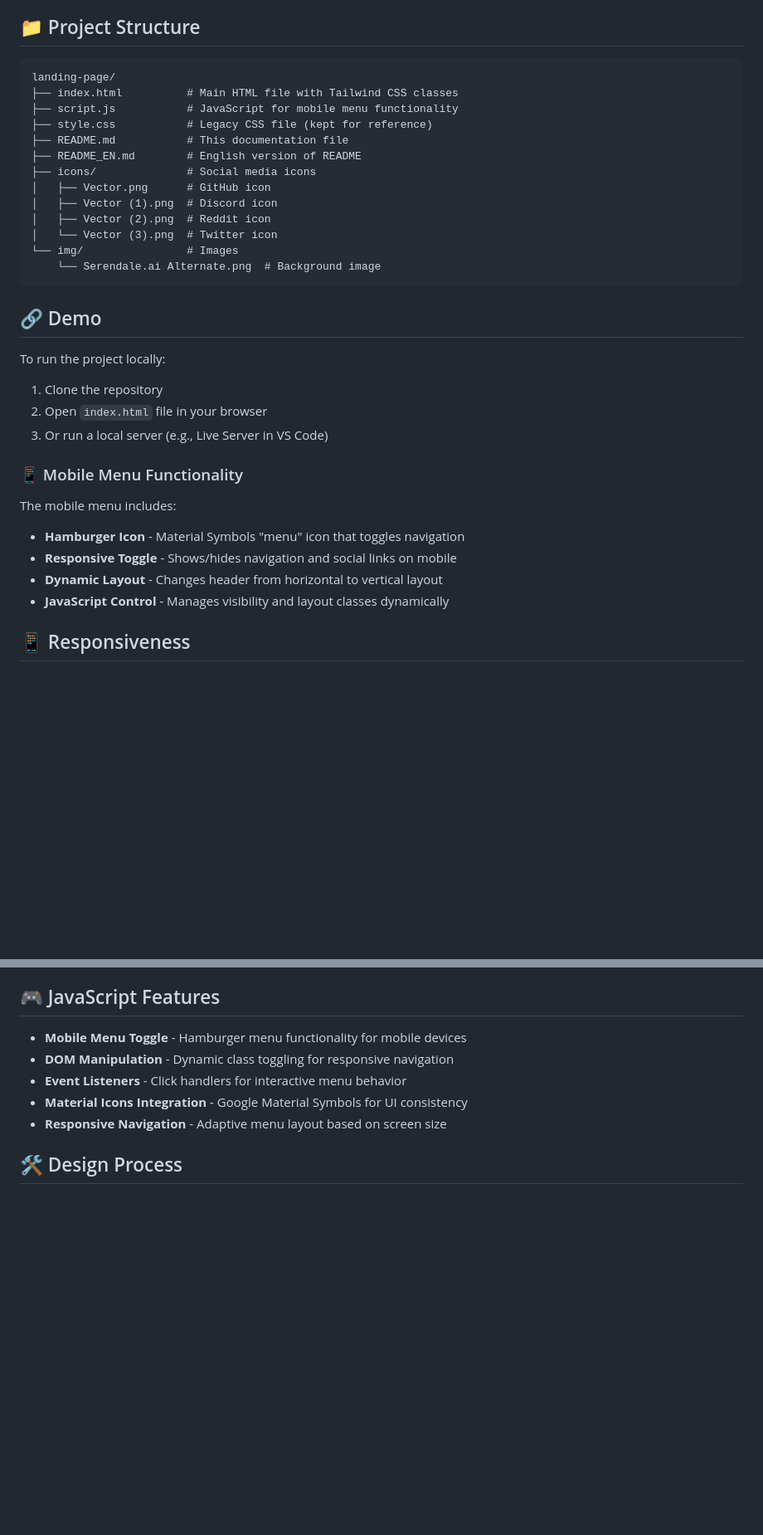
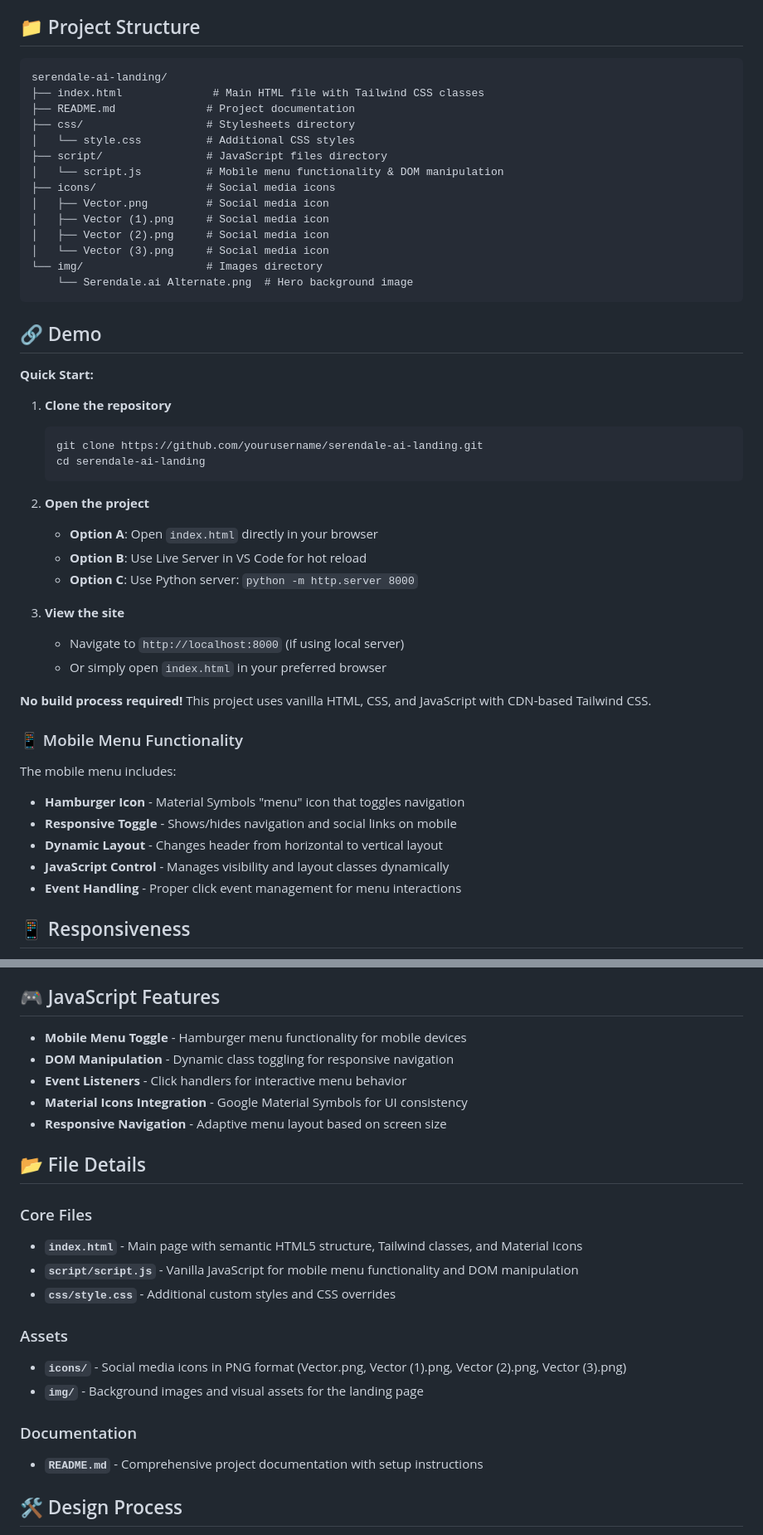
Before and after one commit to Arek7078/landing-page---figma, a Markdown page: README.md, 2 parts joined by grey strips. Shown: that part at 83% size. GitHub-like rendering; blank space fills up the shorter version.

````diff
--- a/README.md
+++ b/README.md
@@ -56,28 +66,44 @@ This project was created for educational purposes to:
 ## 📁 Project Structure
 
 ```
-landing-page/
-├── index.html          # Main HTML file with Tailwind CSS classes
-├── script.js           # JavaScript for mobile menu functionality
-├── style.css           # Legacy CSS file (kept for reference)
-├── README.md           # This documentation file
-├── README_EN.md        # English version of README
-├── icons/              # Social media icons
-│   ├── Vector.png      # GitHub icon
-│   ├── Vector (1).png  # Discord icon
-│   ├── Vector (2).png  # Reddit icon
-│   └── Vector (3).png  # Twitter icon
-└── img/                # Images
-    └── Serendale.ai Alternate.png  # Background image
+serendale-ai-landing/
+├── index.html              # Main HTML file with Tailwind CSS classes
+├── README.md              # Project documentation
+├── css/                   # Stylesheets directory
+│   └── style.css          # Additional CSS styles
+├── script/                # JavaScript files directory
+│   └── script.js          # Mobile menu functionality & DOM manipulation
+├── icons/                 # Social media icons
+│   ├── Vector.png         # Social media icon
+│   ├── Vector (1).png     # Social media icon
+│   ├── Vector (2).png     # Social media icon
+│   └── Vector (3).png     # Social media icon
+└── img/                   # Images directory
+    └── Serendale.ai Alternate.png  # Hero background image
 ```
 
 ## 🔗 Demo
 
-To run the project locally:
+**Quick Start:**
 
-1. Clone the repository
-2. Open `index.html` file in your browser
-3. Or run a local server (e.g., Live Server in VS Code)
+1. **Clone the repository**
+
+   ```bash
+   git clone https://github.com/yourusername/serendale-ai-landing.git
+   cd serendale-ai-landing
+   ```
+
+2. **Open the project**
+
+   - **Option A**: Open `index.html` directly in your browser
+   - **Option B**: Use Live Server in VS Code for hot reload
+   - **Option C**: Use Python server: `python -m http.server 8000`
+
+3. **View the site**
+   - Navigate to `http://localhost:8000` (if using local server)
+   - Or simply open `index.html` in your preferred browser
+
+**No build process required!** This project uses vanilla HTML, CSS, and JavaScript with CDN-based Tailwind CSS.
 
 ### 📱 Mobile Menu Functionality
 
@@ -87,6 +113,7 @@ The mobile menu includes:
 - **Responsive Toggle** - Shows/hides navigation and social links on mobile
 - **Dynamic Layout** - Changes header from horizontal to vertical layout
 - **JavaScript Control** - Manages visibility and layout classes dynamically
+- **Event Handling** - Proper click event management for menu interactions
 
 ## 📱 Responsiveness
 
@@ -126,6 +153,23 @@ Tailwind's responsive design follows a mobile-first approach where base classes
 - **Material Icons Integration** - Google Material Symbols for UI consistency
 - **Responsive Navigation** - Adaptive menu layout based on screen size
 
+## 📂 File Details
+
+### Core Files
+
+- **`index.html`** - Main page with semantic HTML5 structure, Tailwind classes, and Material Icons
+- **`script/script.js`** - Vanilla JavaScript for mobile menu functionality and DOM manipulation
+- **`css/style.css`** - Additional custom styles and CSS overrides
+
+### Assets
+
+- **`icons/`** - Social media icons in PNG format (Vector.png, Vector (1).png, Vector (2).png, Vector (3).png)
+- **`img/`** - Background images and visual assets for the landing page
+
+### Documentation
+
+- **`README.md`** - Comprehensive project documentation with setup instructions
+
 ## 🛠️ Design Process
 
 1. **Figma Design** - Created the initial design concept
````
Also changed, not shown: other parts of README.md (+33 -0 lines), README_EN.md (deleted).
